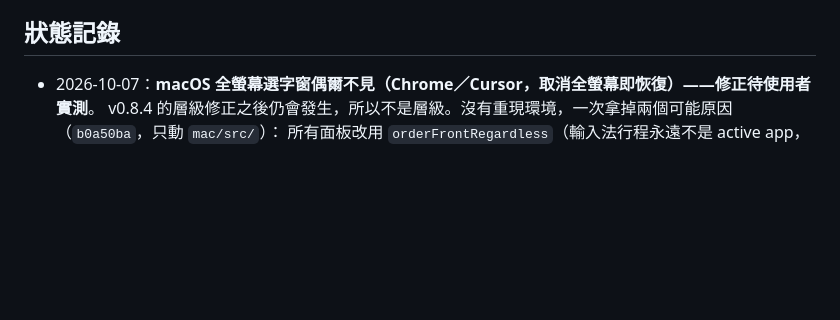
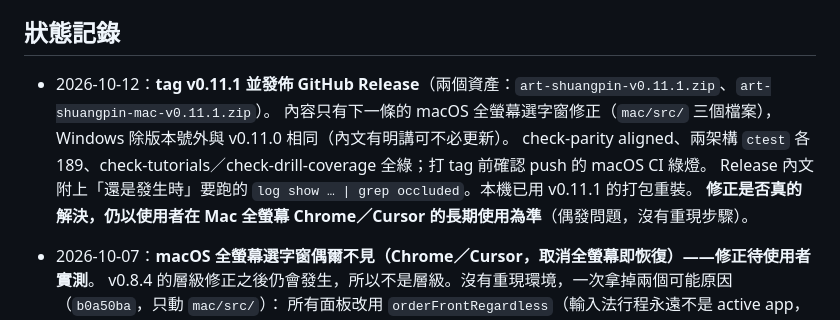
Before and after one commit to weiwei84530/art-shuangpin, a Markdown page: AGENTS.md, the part around the change. Drawn GitHub-style; blank space fills up the shorter version.

Commit message:
Record the v0.11.1 release in AGENTS.md

```diff
--- a/AGENTS.md
+++ b/AGENTS.md
@@ -139,6 +139,12 @@ v0.3 到 v0.6 分別是 1、1、2、1 個檔案。多數上游改動 Mac 完全
 - 程式註解一律英文；docs 與本檔繁體中文。
 
 ## 狀態記錄
+
+- 2026-10-12：**tag v0.11.1 並發佈 GitHub Release**（兩個資產：`art-shuangpin-v0.11.1.zip`、`art-shuangpin-mac-v0.11.1.zip`）。
+  內容只有下一條的 macOS 全螢幕選字窗修正（`mac/src/` 三個檔案），Windows 除版本號外與 v0.11.0 相同（內文有明講可不必更新）。
+  check-parity aligned、兩架構 `ctest` 各 189、check-tutorials／check-drill-coverage 全綠；打 tag 前確認 push 的 macOS CI 綠燈。
+  Release 內文附上「還是發生時」要跑的 `log show … | grep occluded`。本機已用 v0.11.1 的打包重裝。
+  **修正是否真的解決，仍以使用者在 Mac 全螢幕 Chrome／Cursor 的長期使用為準**（偶發問題，沒有重現步驟）。
 
 - 2026-10-07：**macOS 全螢幕選字窗偶爾不見（Chrome／Cursor，取消全螢幕即恢復）——修正待使用者實測**。
   v0.8.4 的層級修正之後仍會發生，所以不是層級。沒有重現環境，一次拿掉兩個可能原因（`b0a50ba`，只動 `mac/src/`）：
```
